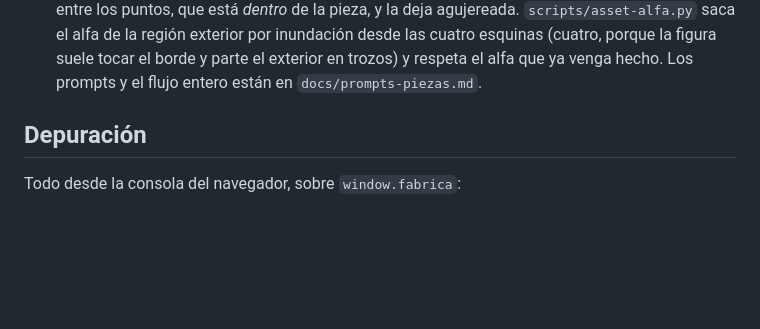
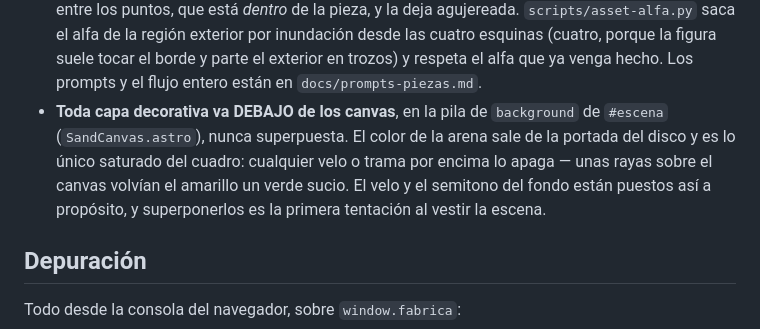
Before and after one commit to chronosceptor/chronosceptor-v4, a Markdown page: CLAUDE.md, the part around the change. Rendered like a GitHub page; blank space fills up the shorter version.

Commit message:
docs(claude-md): las capas decorativas van debajo de los canvas
El color de la arena sale de la portada del disco y es lo unico saturado del
cuadro, asi que cualquier velo o trama por encima lo apaga: unas rayas sobre el
canvas volvian el amarillo un verde sucio. El velo y el semitono del fondo estan
en la pila de `background` de `#escena` a proposito, y superponerlos es la
primera tentacion al vestir la escena.

Co-Authored-By: Claude Opus 5 (1M context) <noreply@anthropic.com>
Claude-Session: https://claude.ai/code/session_01MxCFzZiMDFT4yifXnduWEn

```diff
--- a/CLAUDE.md
+++ b/CLAUDE.md
@@ -132,6 +132,11 @@ La justificación de fondo de cada decisión de física está en el README, secc
   alfa de la región exterior por inundación desde las cuatro esquinas (cuatro, porque la figura
   suele tocar el borde y parte el exterior en trozos) y respeta el alfa que ya venga hecho. Los
   prompts y el flujo entero están en `docs/prompts-piezas.md`.
+- **Toda capa decorativa va DEBAJO de los canvas**, en la pila de `background` de `#escena`
+  (`SandCanvas.astro`), nunca superpuesta. El color de la arena sale de la portada del disco y es lo
+  único saturado del cuadro: cualquier velo o trama por encima lo apaga — unas rayas sobre el canvas
+  volvían el amarillo un verde sucio. El velo y el semitono del fondo están puestos así a propósito,
+  y superponerlos es la primera tentación al vestir la escena.
 
 ## Depuración
 
```
